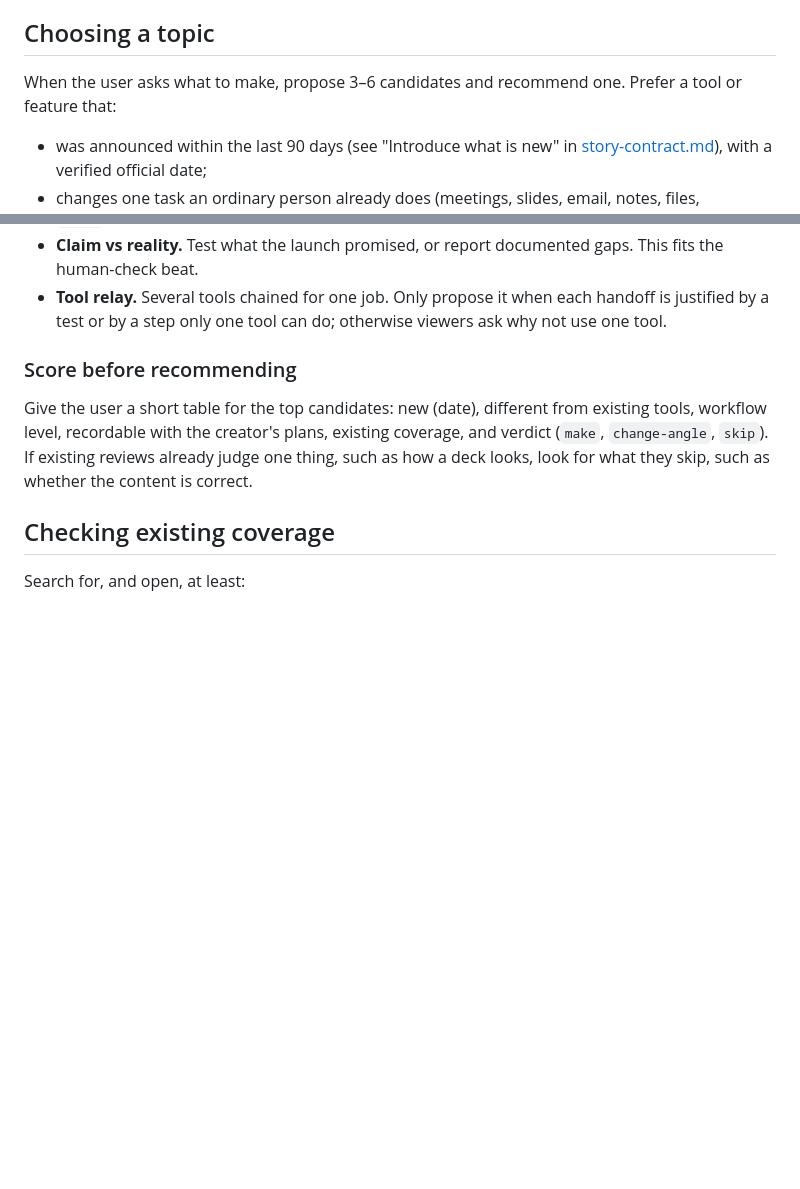
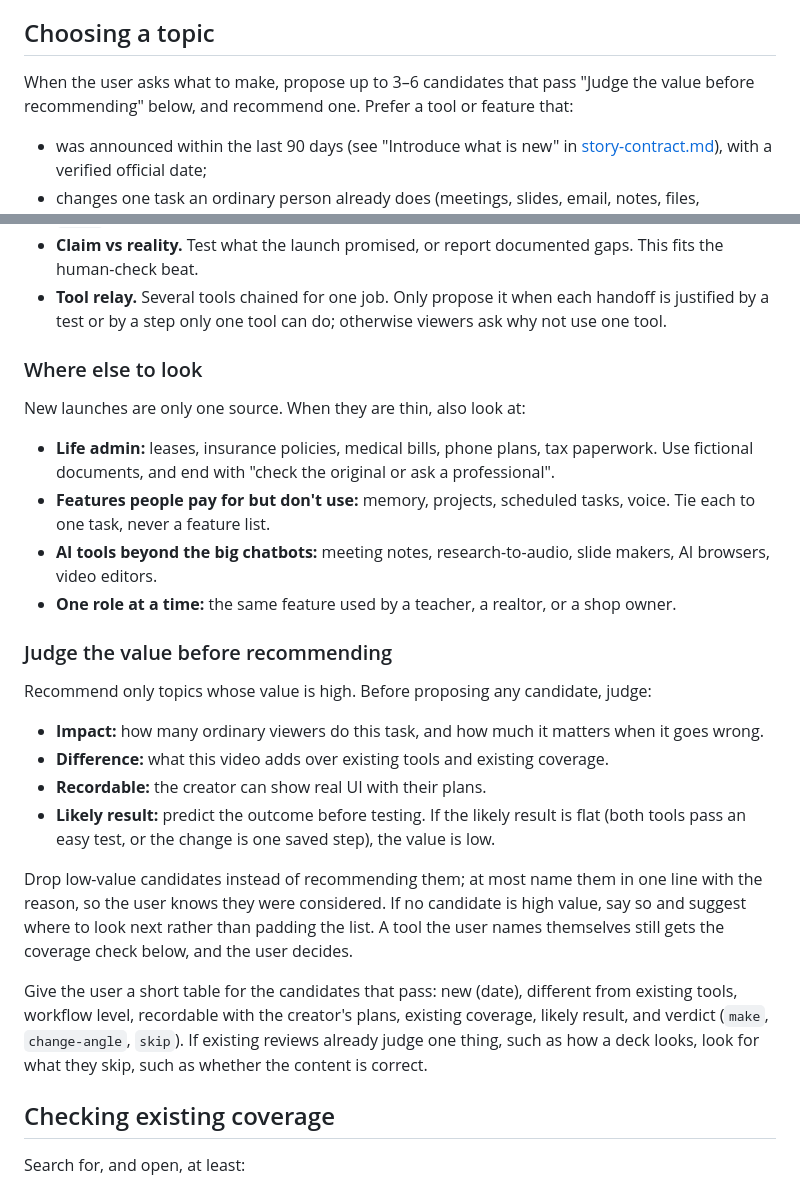
Before and after one commit to itsangelwang/make-ai-tool-impact-video, a Markdown page: references/topic-check.md, 2 parts joined by grey strips. GitHub-like rendering; blank space fills up the shorter version.

Commit message:
Topic check: recommend only high-value topics; wider places to look
The user asked (2026-10-26) that the agent judge a video's value before
recommending it and not recommend low-value topics. Adds a value gate
(impact, difference, recordable, predicted result) that drops weak
candidates, and lists sources beyond new launches: life admin, unused
paid features, non-chatbot AI tools, and role-based series.

Co-Authored-By: Claude Opus 5.5 <noreply@anthropic.com>

```diff
--- a/references/topic-check.md
+++ b/references/topic-check.md
@@ -4,7 +4,7 @@ Run this before writing the story. The goal is not to avoid topics others covere
 
 ## Choosing a topic
 
-When the user asks what to make, propose 3–6 candidates and recommend one. Prefer a tool or feature that:
+When the user asks what to make, propose up to 3–6 candidates that pass "Judge the value before recommending" below, and recommend one. Prefer a tool or feature that:
 
 - was announced within the last 90 days (see "Introduce what is new" in [story-contract.md](story-contract.md)), with a verified official date;
 - changes one task an ordinary person already does (meetings, slides, email, notes, files, planning);
@@ -37,9 +37,27 @@ When single features are thin, offer one of these, keeping one task and one exam
 - **Claim vs reality.** Test what the launch promised, or report documented gaps. This fits the human-check beat.
 - **Tool relay.** Several tools chained for one job. Only propose it when each handoff is justified by a test or by a step only one tool can do; otherwise viewers ask why not use one tool.
 
-### Score before recommending
+### Where else to look
 
-Give the user a short table for the top candidates: new (date), different from existing tools, workflow level, recordable with the creator's plans, existing coverage, and verdict (`make`, `change-angle`, `skip`). If existing reviews already judge one thing, such as how a deck looks, look for what they skip, such as whether the content is correct.
+New launches are only one source. When they are thin, also look at:
+
+- **Life admin:** leases, insurance policies, medical bills, phone plans, tax paperwork. Use fictional documents, and end with "check the original or ask a professional".
+- **Features people pay for but don't use:** memory, projects, scheduled tasks, voice. Tie each to one task, never a feature list.
+- **AI tools beyond the big chatbots:** meeting notes, research-to-audio, slide makers, AI browsers, video editors.
+- **One role at a time:** the same feature used by a teacher, a realtor, or a shop owner.
+
+### Judge the value before recommending
+
+Recommend only topics whose value is high. Before proposing any candidate, judge:
+
+- **Impact:** how many ordinary viewers do this task, and how much it matters when it goes wrong.
+- **Difference:** what this video adds over existing tools and existing coverage.
+- **Recordable:** the creator can show real UI with their plans.
+- **Likely result:** predict the outcome before testing. If the likely result is flat (both tools pass an easy test, or the change is one saved step), the value is low.
+
+Drop low-value candidates instead of recommending them; at most name them in one line with the reason, so the user knows they were considered. If no candidate is high value, say so and suggest where to look next rather than padding the list. A tool the user names themselves still gets the coverage check below, and the user decides.
+
+Give the user a short table for the candidates that pass: new (date), different from existing tools, workflow level, recordable with the creator's plans, existing coverage, likely result, and verdict (`make`, `change-angle`, `skip`). If existing reviews already judge one thing, such as how a deck looks, look for what they skip, such as whether the content is correct.
 
 ## Checking existing coverage
 
```
